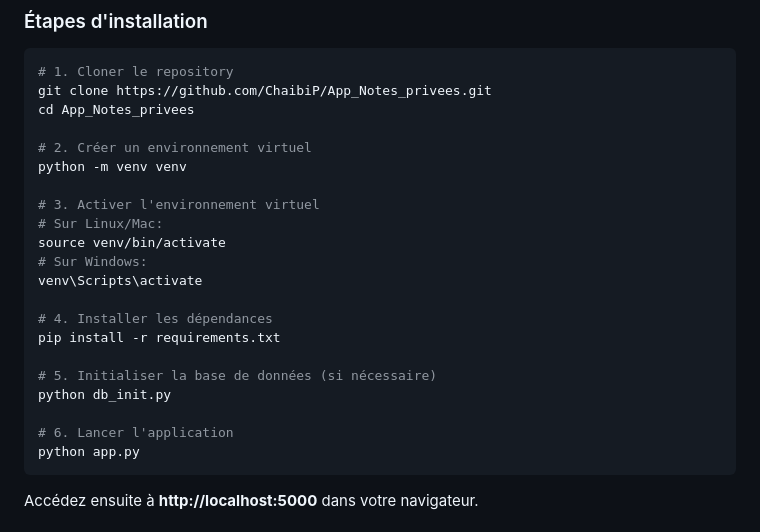
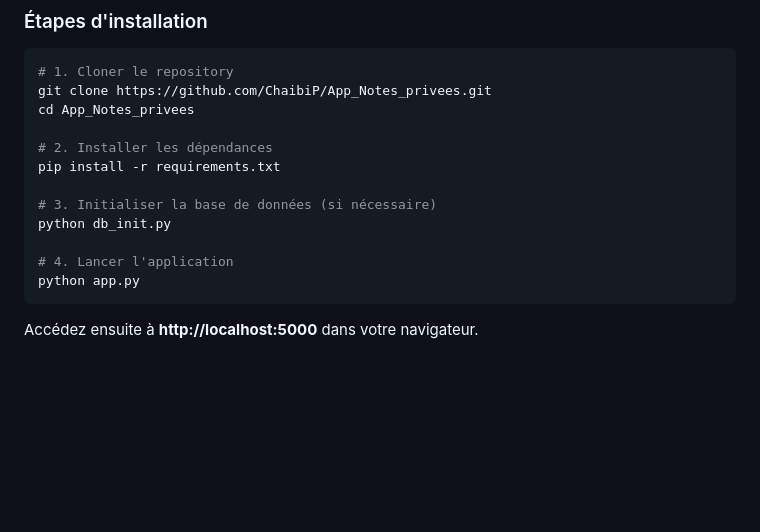
Before and after one commit to ChaibiP/App_Notes_privees, a Markdown page: README.md, the part around the change. GitHub-like rendering; blank space fills up the shorter version.

Commit message:
Update README steps for clarity and numbering
Correction readme

````diff
--- a/README.md
+++ b/README.md
@@ -39,22 +39,13 @@ Une application web moderne de prise de notes personnelles avec authentification
 git clone https://github.com/ChaibiP/App_Notes_privees.git
 cd App_Notes_privees
 
-# 2. Créer un environnement virtuel
-python -m venv venv
-
-# 3. Activer l'environnement virtuel
-# Sur Linux/Mac:
-source venv/bin/activate
-# Sur Windows:
-venv\Scripts\activate
-
-# 4. Installer les dépendances
+# 2. Installer les dépendances
 pip install -r requirements.txt
 
-# 5. Initialiser la base de données (si nécessaire)
+# 3. Initialiser la base de données (si nécessaire)
 python db_init.py
 
-# 6. Lancer l'application
+# 4. Lancer l'application
 python app.py
 ```
 
````
